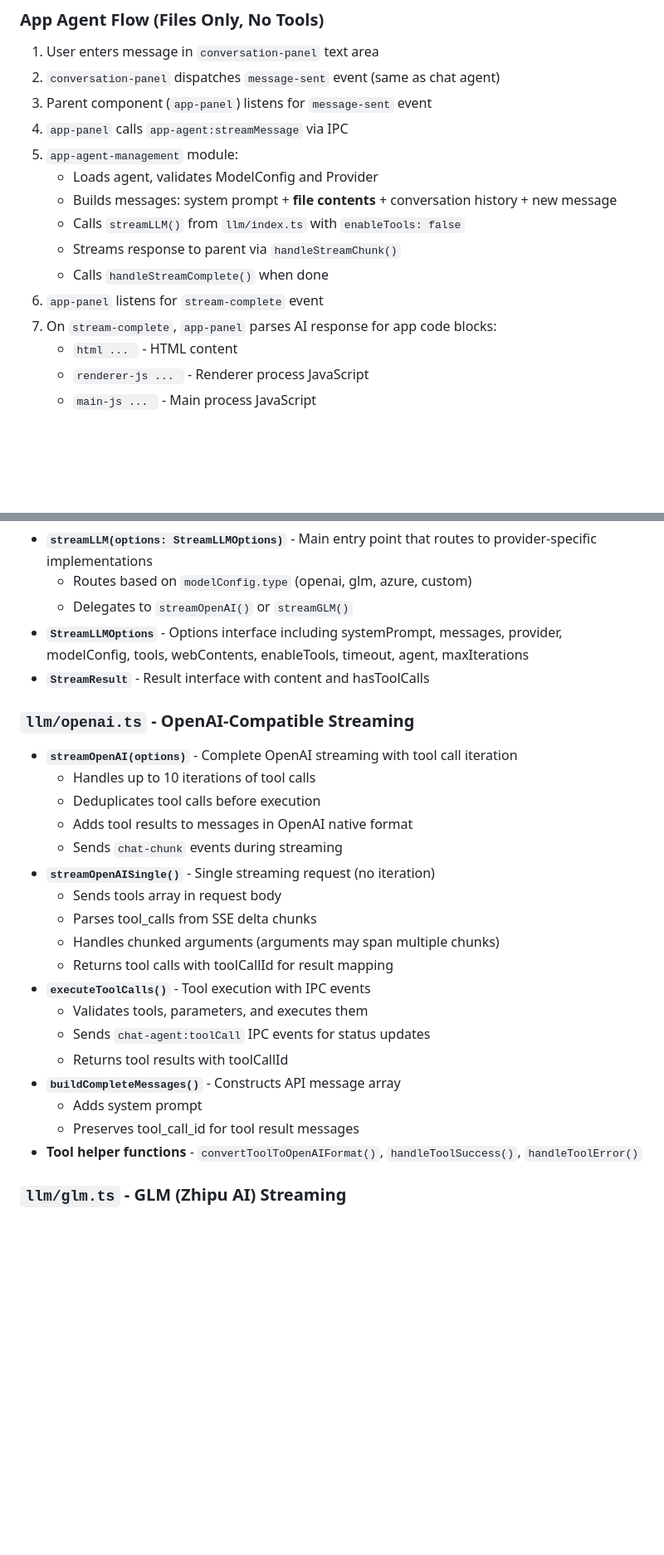
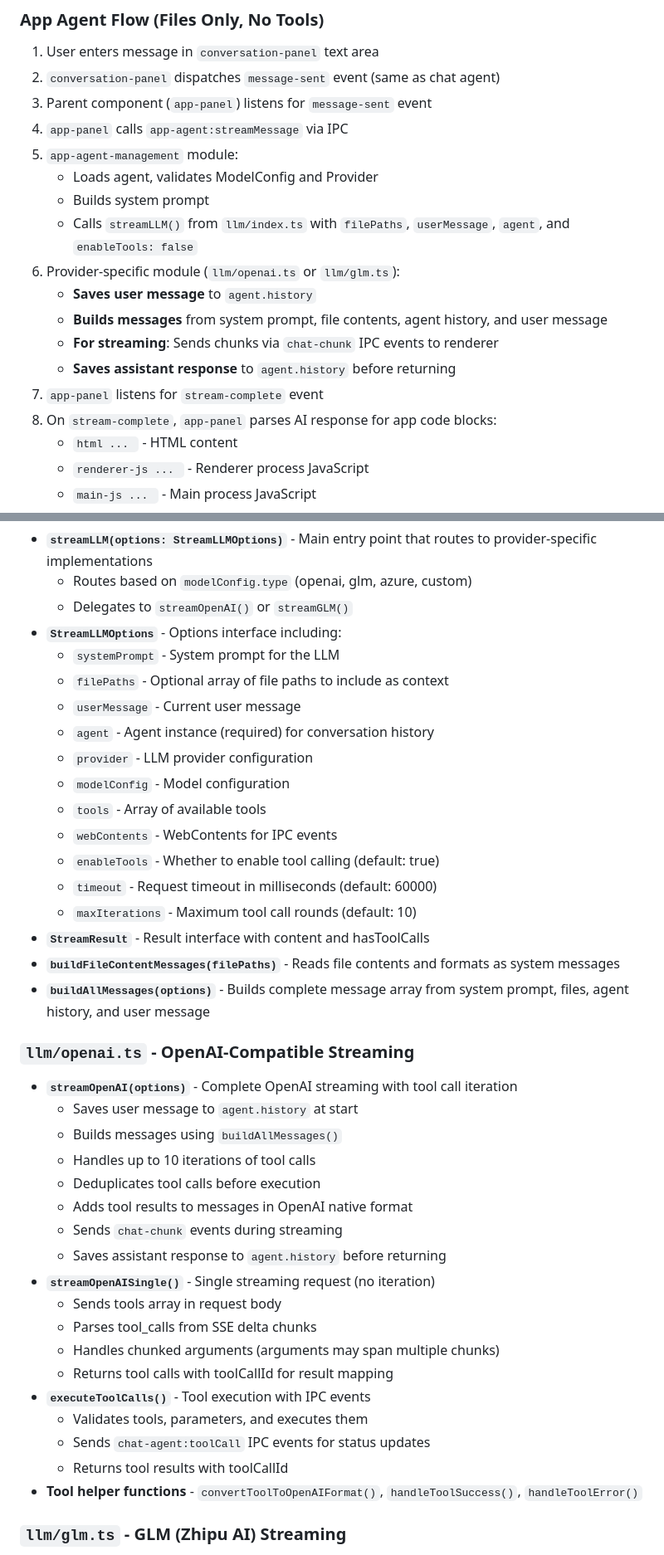
Before and after one commit to LingForCC/turbo-carnival, a Markdown page: docs/features/chat-system.md, 2 parts joined by grey strips. Shown at 83% size. Drawn GitHub-style; blank space fills up the shorter version.

Commit message:
Update documentation based on the changes in message construction

`````diff
--- a/docs/features/chat-system.md
+++ b/docs/features/chat-system.md
@@ -111,12 +113,15 @@ Reusable Web Component that provides:
 4. `app-panel` calls `app-agent:streamMessage` via IPC
 5. `app-agent-management` module:
    - Loads agent, validates ModelConfig and Provider
-   - Builds messages: system prompt + **file contents** + conversation history + new message
-   - Calls `streamLLM()` from `llm/index.ts` with `enableTools: false`
-   - Streams response to parent via `handleStreamChunk()`
-   - Calls `handleStreamComplete()` when done
-6. `app-panel` listens for `stream-complete` event
-7. On `stream-complete`, `app-panel` parses AI response for app code blocks:
+   - Builds system prompt
+   - Calls `streamLLM()` from `llm/index.ts` with `filePaths`, `userMessage`, `agent`, and `enableTools: false`
+6. Provider-specific module (`llm/openai.ts` or `llm/glm.ts`):
+   - **Saves user message** to `agent.history`
+   - **Builds messages** from system prompt, file contents, agent history, and user message
+   - **For streaming**: Sends chunks via `chat-chunk` IPC events to renderer
+   - **Saves assistant response** to `agent.history` before returning
+7. `app-panel` listens for `stream-complete` event
+8. On `stream-complete`, `app-panel` parses AI response for app code blocks:
    - ````html ... ```` - HTML content
    - ````renderer-js ... ```` - Renderer process JavaScript
    - ````main-js ... ```` - Main process JavaScript
@@ -154,15 +159,31 @@ The LLM module provides a unified streaming interface for multiple LLM providers
 - **`streamLLM(options: StreamLLMOptions)`** - Main entry point that routes to provider-specific implementations
   - Routes based on `modelConfig.type` (openai, glm, azure, custom)
   - Delegates to `streamOpenAI()` or `streamGLM()`
-- **`StreamLLMOptions`** - Options interface including systemPrompt, messages, provider, modelConfig, tools, webContents, enableTools, timeout, agent, maxIterations
+- **`StreamLLMOptions`** - Options interface including:
+  - `systemPrompt` - System prompt for the LLM
+  - `filePaths` - Optional array of file paths to include as context
+  - `userMessage` - Current user message
+  - `agent` - Agent instance (required) for conversation history
+  - `provider` - LLM provider configuration
+  - `modelConfig` - Model configuration
+  - `tools` - Array of available tools
+  - `webContents` - WebContents for IPC events
+  - `enableTools` - Whether to enable tool calling (default: true)
+  - `timeout` - Request timeout in milliseconds (default: 60000)
+  - `maxIterations` - Maximum tool call rounds (default: 10)
 - **`StreamResult`** - Result interface with content and hasToolCalls
+- **`buildFileContentMessages(filePaths)`** - Reads file contents and formats as system messages
+- **`buildAllMessages(options)`** - Builds complete message array from system prompt, files, agent history, and user message
 
 ### `llm/openai.ts` - OpenAI-Compatible Streaming
 - **`streamOpenAI(options)`** - Complete OpenAI streaming with tool call iteration
+  - Saves user message to `agent.history` at start
+  - Builds messages using `buildAllMessages()`
   - Handles up to 10 iterations of tool calls
   - Deduplicates tool calls before execution
   - Adds tool results to messages in OpenAI native format
   - Sends `chat-chunk` events during streaming
+  - Saves assistant response to `agent.history` before returning
 - **`streamOpenAISingle()`** - Single streaming request (no iteration)
   - Sends tools array in request body
   - Parses tool_calls from SSE delta chunks
@@ -172,9 +193,6 @@ The LLM module provides a unified streaming interface for multiple LLM providers
   - Validates tools, parameters, and executes them
   - Sends `chat-agent:toolCall` IPC events for status updates
   - Returns tool results with toolCallId
-- **`buildCompleteMessages()`** - Constructs API message array
-  - Adds system prompt
-  - Preserves tool_call_id for tool result messages
 - **Tool helper functions** - `convertToolToOpenAIFormat()`, `handleToolSuccess()`, `handleToolError()`
 
 ### `llm/glm.ts` - GLM (Zhipu AI) Streaming
`````
Also changed, not shown: other parts of docs/features/chat-system.md (+14 -10 lines), CLAUDE.md (+9 -7 lines), docs/architecture.md (+9 -8 lines).
